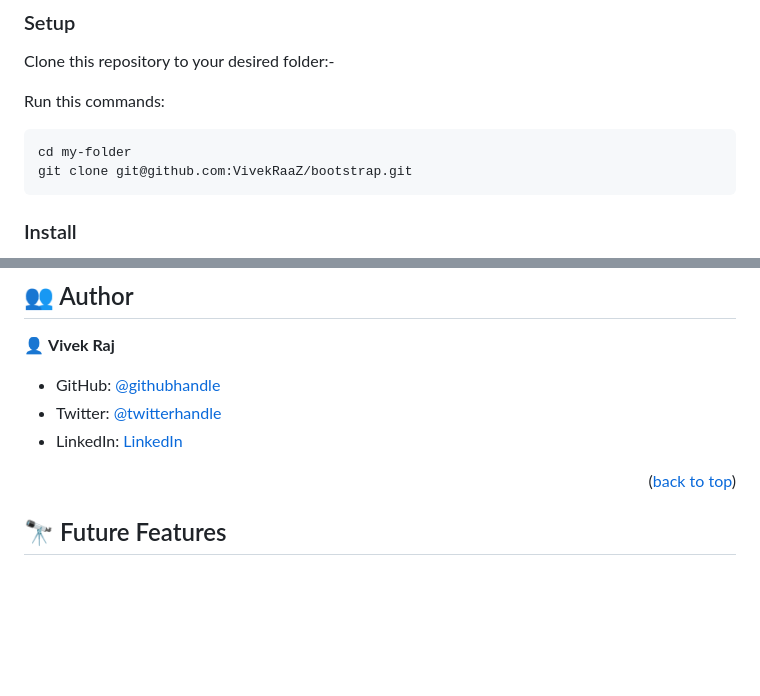
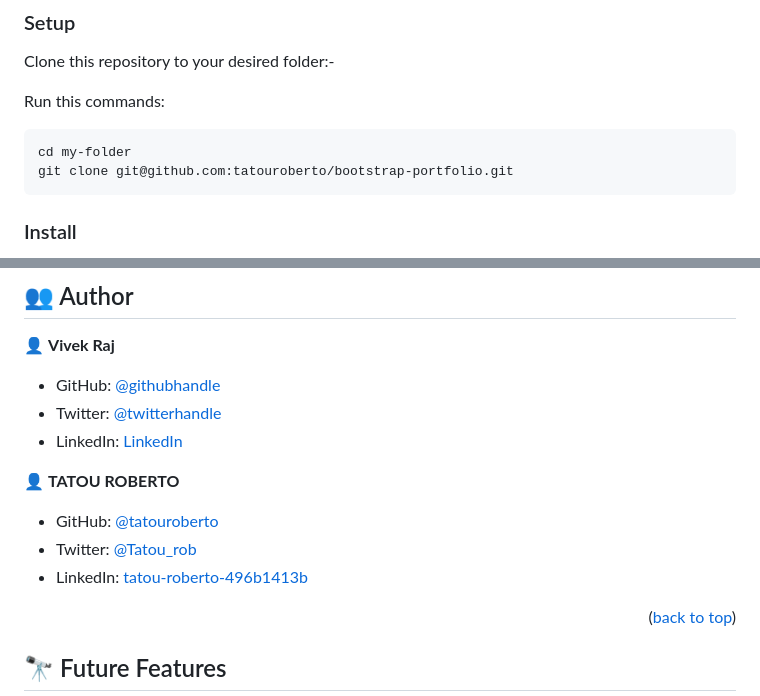
Before and after one commit to tatouroberto/bootstrap-portfolio, a Markdown page: README.md, 2 parts joined by grey strips. GitHub-like rendering; blank space fills up the shorter version.

````diff
--- a/README.md
+++ b/README.md
@@ -90,7 +90,7 @@ Clone this repository to your desired folder:-
 Run this commands:
 ```sh
 cd my-folder
-git clone git@github.com:VivekRaaZ/bootstrap.git
+git clone git@github.com:tatouroberto/bootstrap-portfolio.git
 ```
 
 ### Install
@@ -131,6 +131,13 @@ You can deploy this project using: github, VS Code
 - Twitter: [@twitterhandle](https://twitter.com/BossVivekRaj)
 - LinkedIn: [LinkedIn](https://www.linkedin.com/in/vivek-raj-a78b92256/)
 
+👤 **TATOU ROBERTO**
+
+
+- GitHub: [@tatouroberto](https://github.com/tatouroberto)
+- Twitter: [@Tatou_rob](https://twitter.com/Tatou_rob)
+- LinkedIn: [tatou-roberto-496b1413b](https://www.linkedin.com/in/tatou-roberto-496b1413b/)
+
 <p align="right">(<a href="#readme-top">back to top</a>)</p>
 
 ## 🔭 Future Features <a name="future-features"></a>
````
